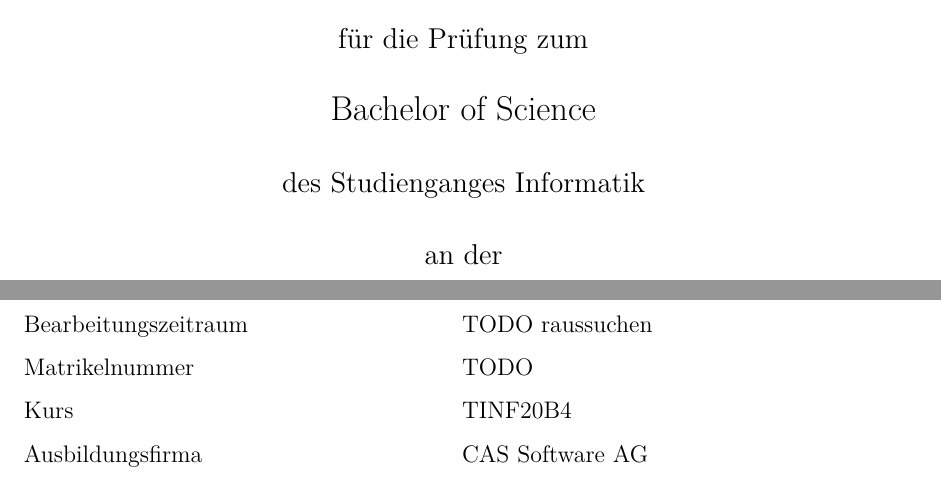
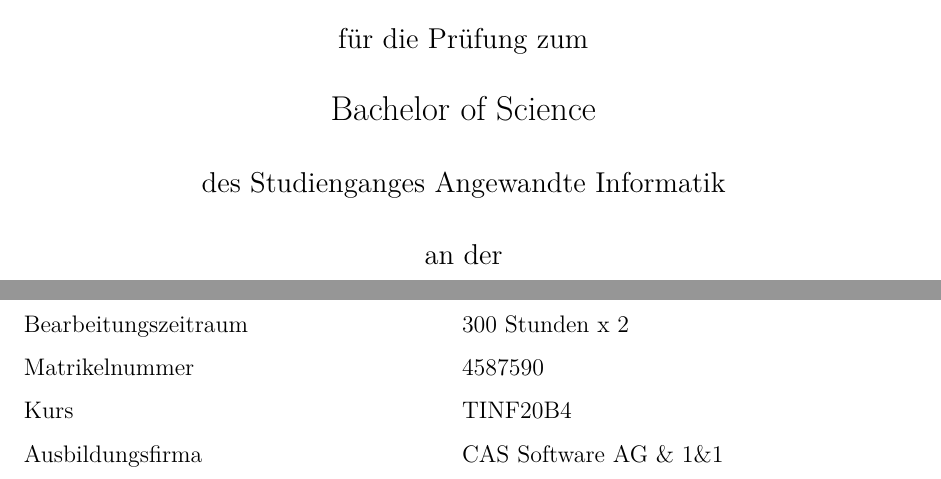
Before and after one commit to studienarbeit-cnn-dhbwka-2022/Documentation, a LaTeX document (Studienarbeit/Skalierung/bericht.tex): two parts of pages 1 and 2 of 132, joined at a grey line, cut so that both start at the same text. Compiled offline with pdfLaTeX.

Commit message:
Update bericht.tex
Chnagde, Titleseite daten wie dauer und matrikelnummer

```diff
--- a/Studienarbeit/Skalierung/bericht.tex
+++ b/Studienarbeit/Skalierung/bericht.tex
@@ -42,10 +42,10 @@
 %%%%%%%%%%%%%%%%%%%%%%%%%%%%%%%%%%%%%%%%%%%%%%%%%%%%%%%%%%%%%%%%%%%%%%%%%%%%%%%
 
 \newcommand{\Autor}{Lukas Hörnle & Marc Gökce}
-\newcommand{\MatrikelNummer}{TODO}
+\newcommand{\MatrikelNummer}{4587590}
 \newcommand{\Kursbezeichnung}{TINF20B4}
 
-\newcommand{\FirmenName}{CAS Software AG & 1&1 }
+\newcommand{\FirmenName}{CAS Software AG \& 1\&1 }
 \newcommand{\FirmenStadt}{Karlsruhe}
 
 
@@ -68,12 +68,12 @@
 Evaluation verschiedener Bildverarbeitungsmethoden und neuronaler Netze sowie Implementierung eines Bildverarbeitungsverfahrens zur Segmentierung und Auswertung von Füllständen in Bildern}
 \newcommand{\AbgabeDatum}{22.05.2023}
 
-\newcommand{\Dauer}{TODO raussuchen}
+\newcommand{\Dauer}{300 Stunden x 2}
 
 % \newcommand{\Abschluss}{Bachelor of Engineering}
 \newcommand{\Abschluss}{Bachelor of Science}
 
-\newcommand{\Studiengang}{Informatik}
+\newcommand{\Studiengang}{Angewandte Informatik}
 % \newcommand{\Studiengang}{Informatik / Angewandte Informatik}
 
 \hypersetup{%%
```
